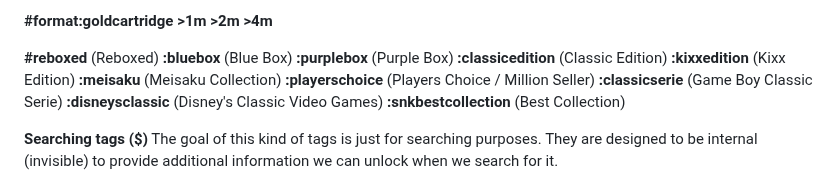
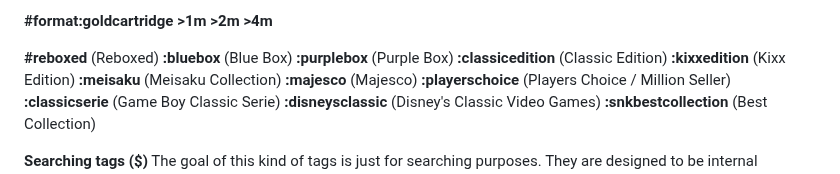
Before and after one commit to PigSaint/GameDataBase, a Markdown page: README.md, the part around the change. Drawn GitHub-style.

```diff
--- a/README.md
+++ b/README.md
@@ -452,6 +452,7 @@ Several values and subvalues can be added for every main attribute. So, if we ha
 **:classicedition** (Classic Edition)
 **:kixxedition** (Kixx Edition)
 **:meisaku** (Meisaku Collection)
+**:majesco** (Majesco)
 **:playerschoice** (Players Choice / Million Seller)
 **:classicserie** (Game Boy Classic Serie)
 **:disneysclassic** (Disney's Classic Video Games)
```
